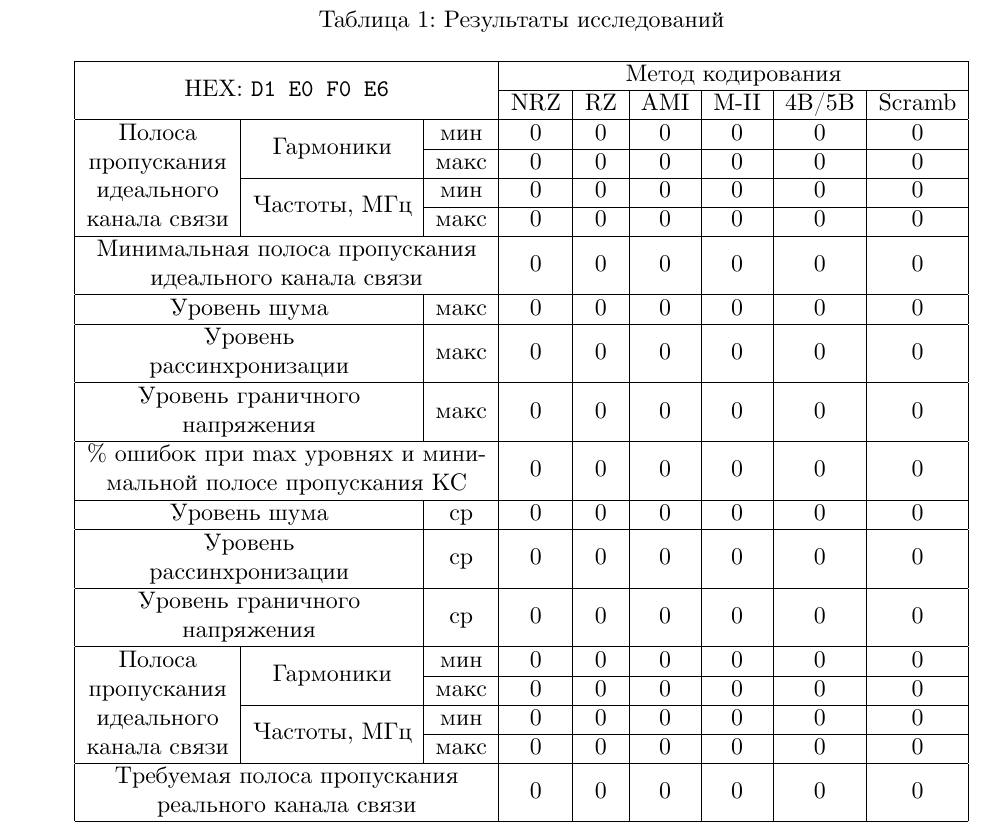
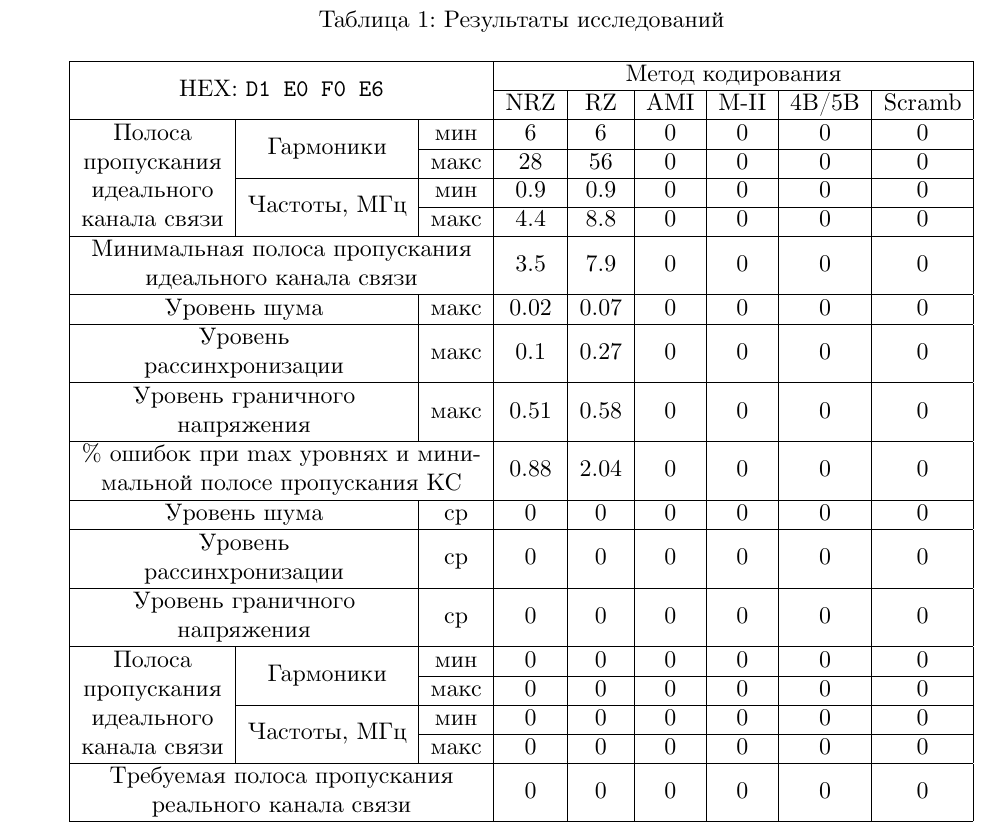
Before and after one commit to johnny-keker/itmo-3rd-year, a LaTeX document (computer-networks/lab-002/lab-002.tex): part of page 4 of 4, cut so that both start at the same text. Compiled offline with XeLaTeX; a missing font is replaced by an installed copy or a similar font.

Commit message:
<nets>[lab2] ideal nrz and rz

```diff
--- a/computer-networks/lab-002/lab-002.tex
+++ b/computer-networks/lab-002/lab-002.tex
@@ -108,35 +108,35 @@
       пропускания\\
       идеального\\
       канала связи
-    }} & \multirow{2}{*}{Гармоники} & мин & 0 & 0 & 0 & 0 & 0 & 0\\
+    }} & \multirow{2}{*}{Гармоники} & мин & 6 & 6 & 0 & 0 & 0 & 0\\
   \cline{3-9}
-  & & макс & 0 & 0 & 0 & 0 & 0 & 0\\
+  & & макс & 28 & 56 & 0 & 0 & 0 & 0\\
   \cline{2-9}
-  & \multirow{2}{*}{Частоты, МГц} & мин & 0 & 0 & 0 & 0 & 0 & 0\\
+  & \multirow{2}{*}{Частоты, МГц} & мин & 0.9 & 0.9 & 0 & 0 & 0 & 0\\
   \cline{3-9}
-  & & макс & 0 & 0 & 0 & 0 & 0 & 0\\
+  & & макс & 4.4 & 8.8 & 0 & 0 & 0 & 0\\
   \hline
   \multicolumn{3}{|c|}{\specialcell[c]{
       Минимальная полоса пропускания\\
       идеального канала связи
-    }} & 0 & 0 & 0 & 0 & 0 & 0\\
+    }} & 3.5 & 7.9 & 0 & 0 & 0 & 0\\
   \hline
-  \multicolumn{2}{|c|}{Уровень шума} & макс & 0 & 0 & 0 & 0 & 0 & 0\\
+  \multicolumn{2}{|c|}{Уровень шума} & макс & 0.02 & 0.07 & 0 & 0 & 0 & 0\\
   \hline
   \multicolumn{2}{|c|}{\specialcell[c]{
       Уровень\\
       рассинхронизации
-    }} & макс & 0 & 0 & 0 & 0 & 0 & 0\\
+    }} & макс & 0.1 & 0.27 & 0 & 0 & 0 & 0\\
   \hline
   \multicolumn{2}{|c|}{\specialcell[c]{
       Уровень граничного\\
       напряжения
-    }} & макс & 0 & 0 & 0 & 0 & 0 & 0\\
+    }} & макс & 0.51 & 0.58 & 0 & 0 & 0 & 0\\
   \hline
   \multicolumn{3}{|c|}{\specialcell[c]{
       \% ошибок при max уровнях и мини-\\
       мальной полосе пропускания КС
-    }} & 0 & 0 & 0 & 0 & 0 & 0\\
+    }} & 0.88 & 2.04 & 0 & 0 & 0 & 0\\
   \hline
   \multicolumn{2}{|c|}{Уровень шума} & ср & 0 & 0 & 0 & 0 & 0 & 0\\
   \hline
```
Also changed, not shown: computer-networks/lab-002/lab-002.pdf.
